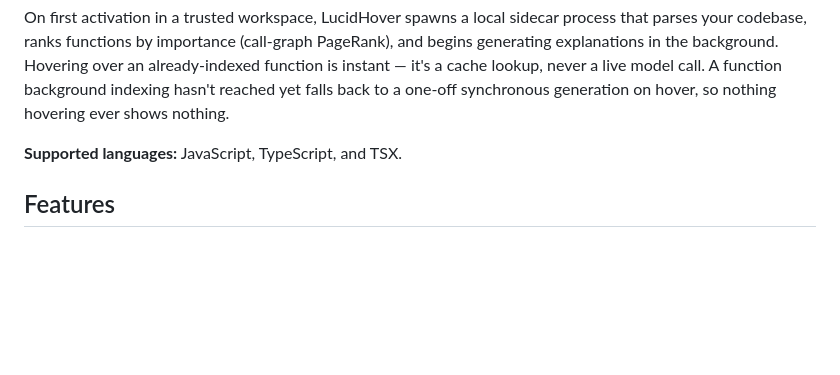
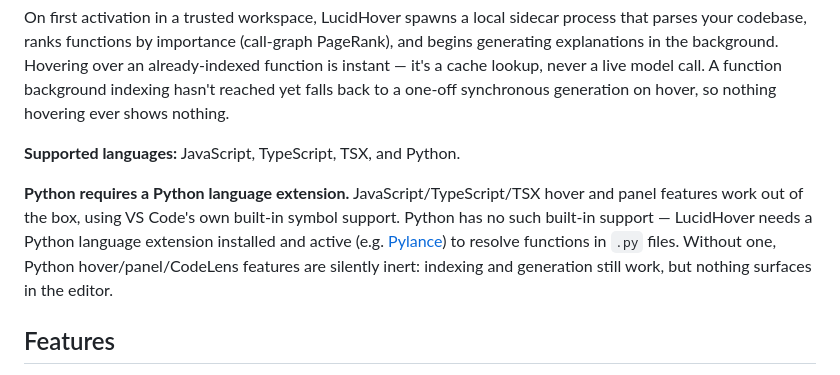
Before and after one commit to NoorElAlfi/lucidHover, a Markdown page: README.md, the part around the change. Rendered like a GitHub page; blank space fills up the shorter version.

Commit message:
Session 95: document Python language-extension requirement
Session 94 decided to ship the Python resolution gap as-is: JS/TS/TSX
hover/panel work via VS Code's built-in symbol support, but Python
needs a Python language extension (e.g. Pylance) installed and active
or hover/panel/CodeLens go silently inert. Also fixes README's stale
supported-languages line, which never mentioned Python at all.

```diff
--- a/README.md
+++ b/README.md
@@ -45,7 +45,14 @@ explanations in the background. Hovering over an already-indexed function is ins
 cache lookup, never a live model call. A function background indexing hasn't reached yet falls
 back to a one-off synchronous generation on hover, so nothing hovering ever shows nothing.
 
-**Supported languages:** JavaScript, TypeScript, and TSX.
+**Supported languages:** JavaScript, TypeScript, TSX, and Python.
+
+**Python requires a Python language extension.** JavaScript/TypeScript/TSX hover and panel
+features work out of the box, using VS Code's own built-in symbol support. Python has no such
+built-in support — LucidHover needs a Python language extension installed and active (e.g.
+[Pylance](https://marketplace.visualstudio.com/items?itemName=ms-python.python)) to resolve
+functions in `.py` files. Without one, Python hover/panel/CodeLens features are silently inert:
+indexing and generation still work, but nothing surfaces in the editor.
 
 ## Features
 
```
